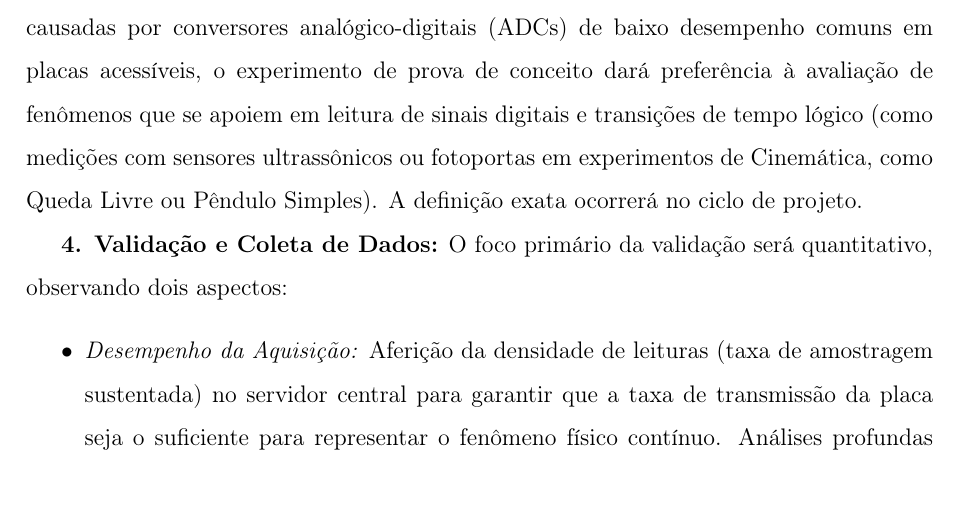
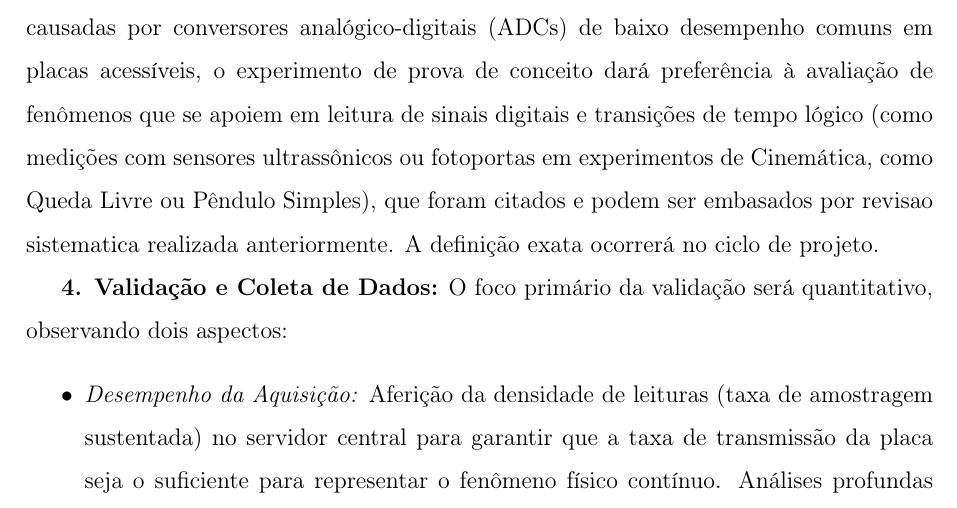
Before and after one commit to wilyJ80/review, a LaTeX document (anteprojeto/main.tex): part of page 8 of 10, cut so that both start at the same text. Compiled offline with pdfLaTeX.

Commit message:
feat: esclarecimento no tipo de leitura

```diff
--- a/anteprojeto/main.tex
+++ b/anteprojeto/main.tex
@@ -142,7 +142,7 @@ A presente pesquisa classifica-se, quanto à sua natureza, como \textbf{Aplicada
 
 \textbf{2. Desenvolvimento da Arquitetura:} Implementação do \textit{firmware} responsável por realizar a coleta nos nós experimentais e enviar a telemetria, e implementação do sistema centralizado para persistência e visualização da interface gráfica pelo usuário final.
 
-\textbf{3. Montagem da Prova de Conceito (Experimento):} Visando mitigar distorções causadas por conversores analógico-digitais (ADCs) de baixo desempenho comuns em placas acessíveis, o experimento de prova de conceito dará preferência à avaliação de fenômenos que se apoiem em leitura de sinais digitais e transições de tempo lógico (como medições com sensores ultrassônicos ou fotoportas em experimentos de Cinemática, como Queda Livre ou Pêndulo Simples). A definição exata ocorrerá no ciclo de projeto.
+\textbf{3. Montagem da Prova de Conceito (Experimento):} Visando mitigar distorções causadas por conversores analógico-digitais (ADCs) de baixo desempenho comuns em placas acessíveis, o experimento de prova de conceito dará preferência à avaliação de fenômenos que se apoiem em leitura de sinais digitais e transições de tempo lógico (como medições com sensores ultrassônicos ou fotoportas em experimentos de Cinemática, como Queda Livre ou Pêndulo Simples), que foram citados e podem ser embasados por revisao sistematica realizada anteriormente. A definição exata ocorrerá no ciclo de projeto.
 
 \textbf{4. Validação e Coleta de Dados:} O foco primário da validação será quantitativo, observando dois aspectos:
 \begin{itemize}
```
